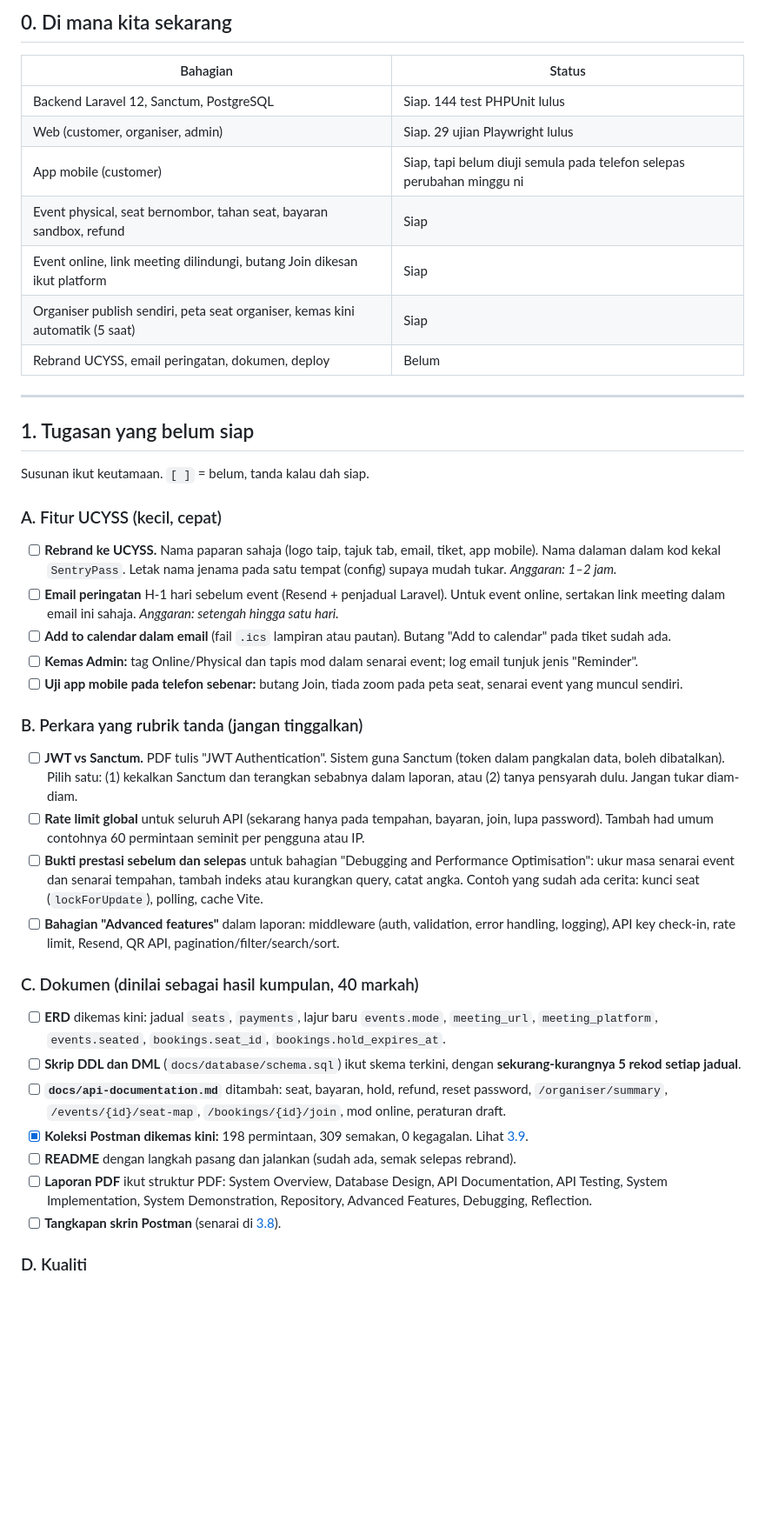
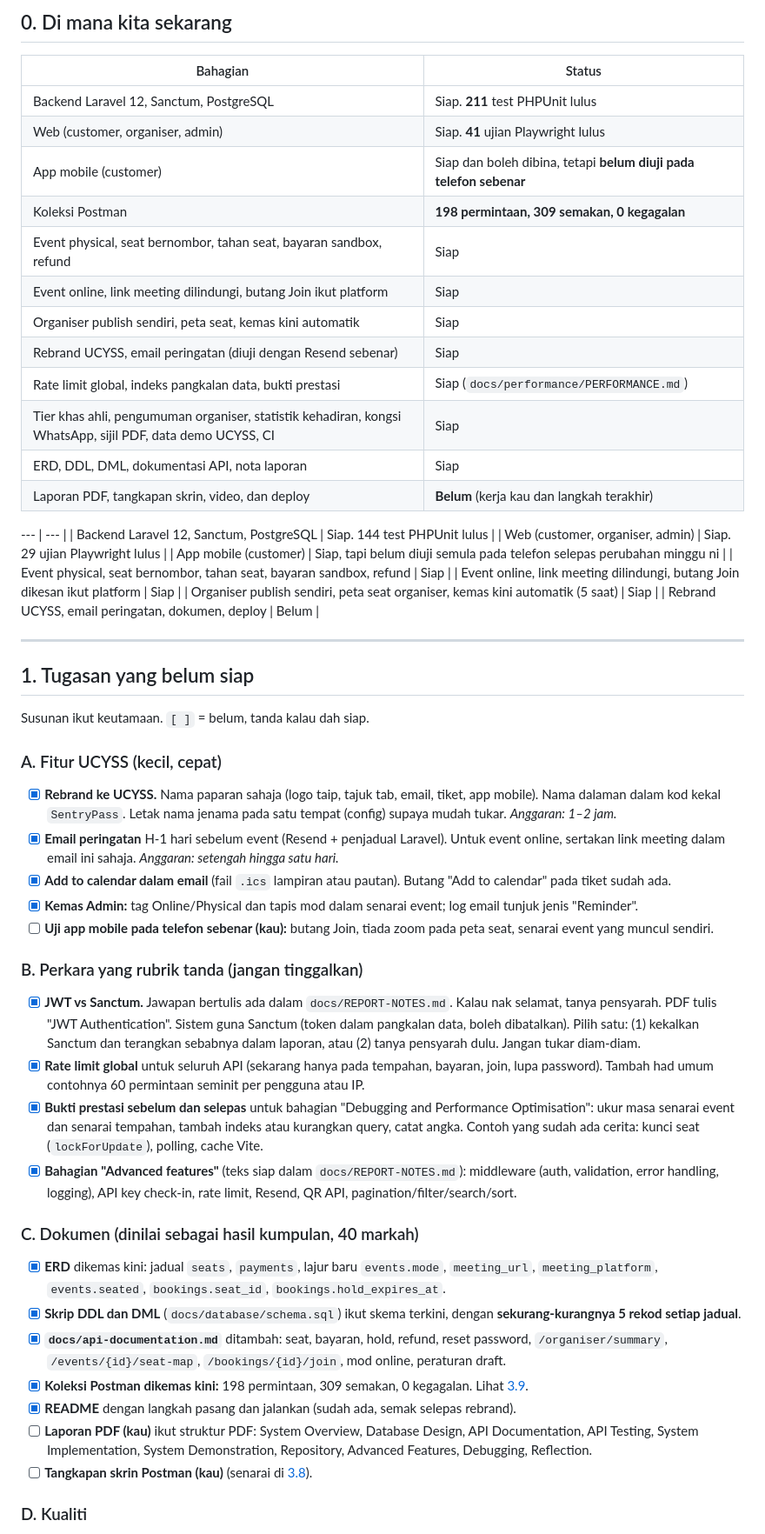
Before and after one commit to MohdHakimFz/UCYSSPass_Final_Project, a Markdown page: docs/PLAN-AND-POSTMAN-GUIDE.md, the part around one of its changes. Shown at 87% size. Drawn GitHub-style; blank space fills up the shorter version.

Commit message:
Plan file brought up to date: real status, ticked checklist, new endpoints in the Postman guide

```diff
--- a/docs/PLAN-AND-POSTMAN-GUIDE.md
+++ b/docs/PLAN-AND-POSTMAN-GUIDE.md
@@ -15,6 +15,20 @@ Tarikh hantar: **12 Oktober 2026**. Rujukan markah: `SWC3633_SWC4443 - Project D
 
 | Bahagian | Status |
 | --- | --- |
+| Backend Laravel 12, Sanctum, PostgreSQL | Siap. **211** test PHPUnit lulus |
+| Web (customer, organiser, admin) | Siap. **41** ujian Playwright lulus |
+| App mobile (customer) | Siap dan boleh dibina, tetapi **belum diuji pada telefon sebenar** |
+| Koleksi Postman | **198 permintaan, 309 semakan, 0 kegagalan** |
+| Event physical, seat bernombor, tahan seat, bayaran sandbox, refund | Siap |
+| Event online, link meeting dilindungi, butang Join ikut platform | Siap |
+| Organiser publish sendiri, peta seat, kemas kini automatik | Siap |
+| Rebrand UCYSS, email peringatan (diuji dengan Resend sebenar) | Siap |
+| Rate limit global, indeks pangkalan data, bukti prestasi | Siap (`docs/performance/PERFORMANCE.md`) |
+| Tier khas ahli, pengumuman organiser, statistik kehadiran, kongsi WhatsApp, sijil PDF, data demo UCYSS, CI | Siap |
+| ERD, DDL, DML, dokumentasi API, nota laporan | Siap |
+| Laporan PDF, tangkapan skrin, video, dan deploy | **Belum** (kerja kau dan langkah terakhir) |
+
+--- | --- |
 | Backend Laravel 12, Sanctum, PostgreSQL | Siap. 144 test PHPUnit lulus |
 | Web (customer, organiser, admin) | Siap. 29 ujian Playwright lulus |
 | App mobile (customer) | Siap, tapi belum diuji semula pada telefon selepas perubahan minggu ni |
@@ -31,28 +45,28 @@ Susunan ikut keutamaan. `[ ]` = belum, tanda kalau dah siap.
 
 ### A. Fitur UCYSS (kecil, cepat)
 
-- [ ] **Rebrand ke UCYSS.** Nama paparan sahaja (logo taip, tajuk tab, email, tiket, app mobile). Nama dalaman dalam kod kekal `SentryPass`. Letak nama jenama pada satu tempat (config) supaya mudah tukar. *Anggaran: 1–2 jam.*
-- [ ] **Email peringatan** H-1 hari sebelum event (Resend + penjadual Laravel). Untuk event online, sertakan link meeting dalam email ini sahaja. *Anggaran: setengah hingga satu hari.*
-- [ ] **Add to calendar dalam email** (fail `.ics` lampiran atau pautan). Butang "Add to calendar" pada tiket sudah ada.
-- [ ] **Kemas Admin:** tag Online/Physical dan tapis mod dalam senarai event; log email tunjuk jenis "Reminder".
-- [ ] **Uji app mobile pada telefon sebenar:** butang Join, tiada zoom pada peta seat, senarai event yang muncul sendiri.
+- [x] **Rebrand ke UCYSS.** Nama paparan sahaja (logo taip, tajuk tab, email, tiket, app mobile). Nama dalaman dalam kod kekal `SentryPass`. Letak nama jenama pada satu tempat (config) supaya mudah tukar. *Anggaran: 1–2 jam.*
+- [x] **Email peringatan** H-1 hari sebelum event (Resend + penjadual Laravel). Untuk event online, sertakan link meeting dalam email ini sahaja. *Anggaran: setengah hingga satu hari.*
+- [x] **Add to calendar dalam email** (fail `.ics` lampiran atau pautan). Butang "Add to calendar" pada tiket sudah ada.
+- [x] **Kemas Admin:** tag Online/Physical dan tapis mod dalam senarai event; log email tunjuk jenis "Reminder".
+- [ ] **Uji app mobile pada telefon sebenar (kau):** butang Join, tiada zoom pada peta seat, senarai event yang muncul sendiri.
 
 ### B. Perkara yang rubrik tanda (jangan tinggalkan)
 
-- [ ] **JWT vs Sanctum.** PDF tulis "JWT Authentication". Sistem guna Sanctum (token dalam pangkalan data, boleh dibatalkan). Pilih satu: (1) kekalkan Sanctum dan terangkan sebabnya dalam laporan, atau (2) tanya pensyarah dulu. Jangan tukar diam-diam.
-- [ ] **Rate limit global** untuk seluruh API (sekarang hanya pada tempahan, bayaran, join, lupa password). Tambah had umum contohnya 60 permintaan seminit per pengguna atau IP.
-- [ ] **Bukti prestasi sebelum dan selepas** untuk bahagian "Debugging and Performance Optimisation": ukur masa senarai event dan senarai tempahan, tambah indeks atau kurangkan query, catat angka. Contoh yang sudah ada cerita: kunci seat (`lockForUpdate`), polling, cache Vite.
-- [ ] **Bahagian "Advanced features"** dalam laporan: middleware (auth, validation, error handling, logging), API key check-in, rate limit, Resend, QR API, pagination/filter/search/sort.
+- [x] **JWT vs Sanctum.** Jawapan bertulis ada dalam `docs/REPORT-NOTES.md`. Kalau nak selamat, tanya pensyarah. PDF tulis "JWT Authentication". Sistem guna Sanctum (token dalam pangkalan data, boleh dibatalkan). Pilih satu: (1) kekalkan Sanctum dan terangkan sebabnya dalam laporan, atau (2) tanya pensyarah dulu. Jangan tukar diam-diam.
+- [x] **Rate limit global** untuk seluruh API (sekarang hanya pada tempahan, bayaran, join, lupa password). Tambah had umum contohnya 60 permintaan seminit per pengguna atau IP.
+- [x] **Bukti prestasi sebelum dan selepas** untuk bahagian "Debugging and Performance Optimisation": ukur masa senarai event dan senarai tempahan, tambah indeks atau kurangkan query, catat angka. Contoh yang sudah ada cerita: kunci seat (`lockForUpdate`), polling, cache Vite.
+- [x] **Bahagian "Advanced features"** (teks siap dalam `docs/REPORT-NOTES.md`): middleware (auth, validation, error handling, logging), API key check-in, rate limit, Resend, QR API, pagination/filter/search/sort.
 
 ### C. Dokumen (dinilai sebagai hasil kumpulan, 40 markah)
 
-- [ ] **ERD** dikemas kini: jadual `seats`, `payments`, lajur baru `events.mode`, `meeting_url`, `meeting_platform`, `events.seated`, `bookings.seat_id`, `bookings.hold_expires_at`.
-- [ ] **Skrip DDL dan DML** (`docs/database/schema.sql`) ikut skema terkini, dengan **sekurang-kurangnya 5 rekod setiap jadual**.
-- [ ] **`docs/api-documentation.md`** ditambah: seat, bayaran, hold, refund, reset password, `/organiser/summary`, `/events/{id}/seat-map`, `/bookings/{id}/join`, mod online, peraturan draft.
+- [x] **ERD** dikemas kini: jadual `seats`, `payments`, lajur baru `events.mode`, `meeting_url`, `meeting_platform`, `events.seated`, `bookings.seat_id`, `bookings.hold_expires_at`.
+- [x] **Skrip DDL dan DML** (`docs/database/schema.sql`) ikut skema terkini, dengan **sekurang-kurangnya 5 rekod setiap jadual**.
+- [x] **`docs/api-documentation.md`** ditambah: seat, bayaran, hold, refund, reset password, `/organiser/summary`, `/events/{id}/seat-map`, `/bookings/{id}/join`, mod online, peraturan draft.
 - [x] **Koleksi Postman dikemas kini:** 198 permintaan, 309 semakan, 0 kegagalan. Lihat [3.9](#39-keadaan-koleksi-sedia-ada).
-- [ ] **README** dengan langkah pasang dan jalankan (sudah ada, semak selepas rebrand).
-- [ ] **Laporan PDF** ikut struktur PDF: System Overview, Database Design, API Documentation, API Testing, System Implementation, System Demonstration, Repository, Advanced Features, Debugging, Reflection.
-- [ ] **Tangkapan skrin Postman** (senarai di [3.8](#38-senarai-tangkapan-skrin-untuk-laporan)).
+- [x] **README** dengan langkah pasang dan jalankan (sudah ada, semak selepas rebrand).
+- [ ] **Laporan PDF (kau)** ikut struktur PDF: System Overview, Database Design, API Documentation, API Testing, System Implementation, System Demonstration, Repository, Advanced Features, Debugging, Reflection.
+- [ ] **Tangkapan skrin Postman (kau)** (senarai di [3.8](#38-senarai-tangkapan-skrin-untuk-laporan)).
 
 ### D. Kualiti
 
```
Also changed, not shown: other parts of docs/PLAN-AND-POSTMAN-GUIDE.md (+22 -19 lines).
